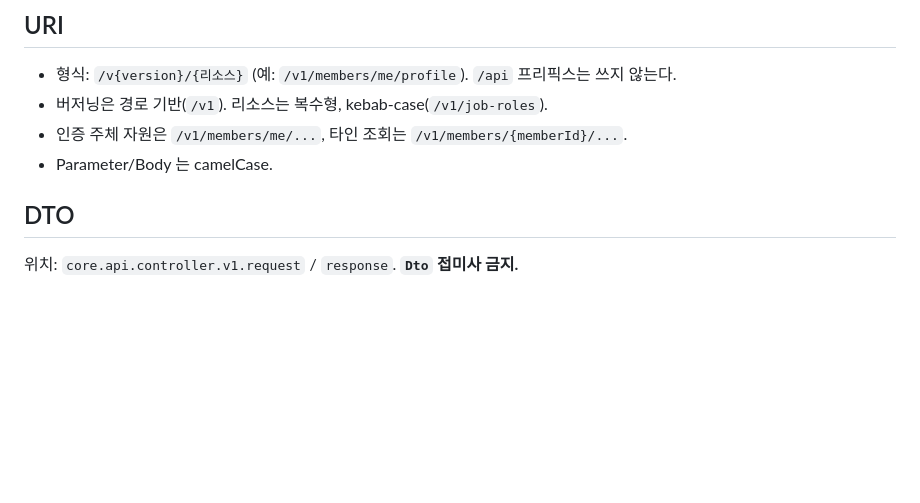
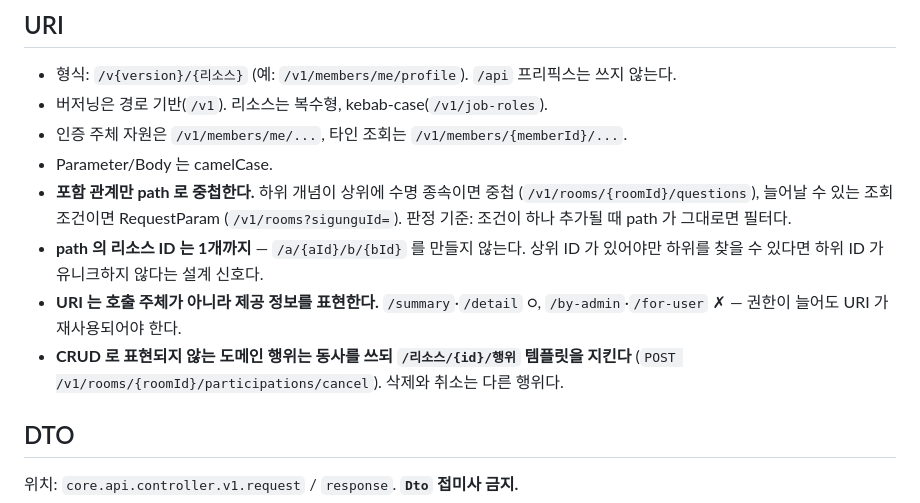
Before and after one commit to 100Thieves-team/moimyeon-backend, a Markdown page: docs/conventions/api-design.md, the part around the change. Drawn GitHub-style; blank space fills up the shorter version.

Commit message:
docs(conventions): URI 설계 판단 기준 4항 추가 (MOI-474)
- 포함 관계 vs 필터링의 path/RequestParam 판정 기준
- path 리소스 ID 1개 제한과 그 위반이 드러내는 설계 신호
- URI는 호출 주체가 아니라 제공 정보를 표현
- 도메인 행위 동사의 /리소스/{id}/행위 템플릿

팀 REST API 설계 노트에서 기존 문서와 겹치지 않는 판단 기준만 반영

```diff
--- a/docs/conventions/api-design.md
+++ b/docs/conventions/api-design.md
@@ -8,6 +8,15 @@
 - 버저닝은 경로 기반(`/v1`). 리소스는 복수형, kebab-case(`/v1/job-roles`).
 - 인증 주체 자원은 `/v1/members/me/...`, 타인 조회는 `/v1/members/{memberId}/...`.
 - Parameter/Body 는 camelCase.
+- **포함 관계만 path 로 중첩한다.** 하위 개념이 상위에 수명 종속이면 중첩
+  (`/v1/rooms/{roomId}/questions`), 늘어날 수 있는 조회 조건이면 RequestParam
+  (`/v1/rooms?sigunguId=`). 판정 기준: 조건이 하나 추가될 때 path 가 그대로면 필터다.
+- **path 의 리소스 ID 는 1개까지** — `/a/{aId}/b/{bId}` 를 만들지 않는다. 상위 ID 가
+  있어야만 하위를 찾을 수 있다면 하위 ID 가 유니크하지 않다는 설계 신호다.
+- **URI 는 호출 주체가 아니라 제공 정보를 표현한다.** `/summary`·`/detail` ○,
+  `/by-admin`·`/for-user` ✗ — 권한이 늘어도 URI 가 재사용되어야 한다.
+- **CRUD 로 표현되지 않는 도메인 행위는 동사를 쓰되 `/리소스/{id}/행위` 템플릿을
+  지킨다** (`POST /v1/rooms/{roomId}/participations/cancel`). 삭제와 취소는 다른 행위다.
 
 ## DTO
 
```
